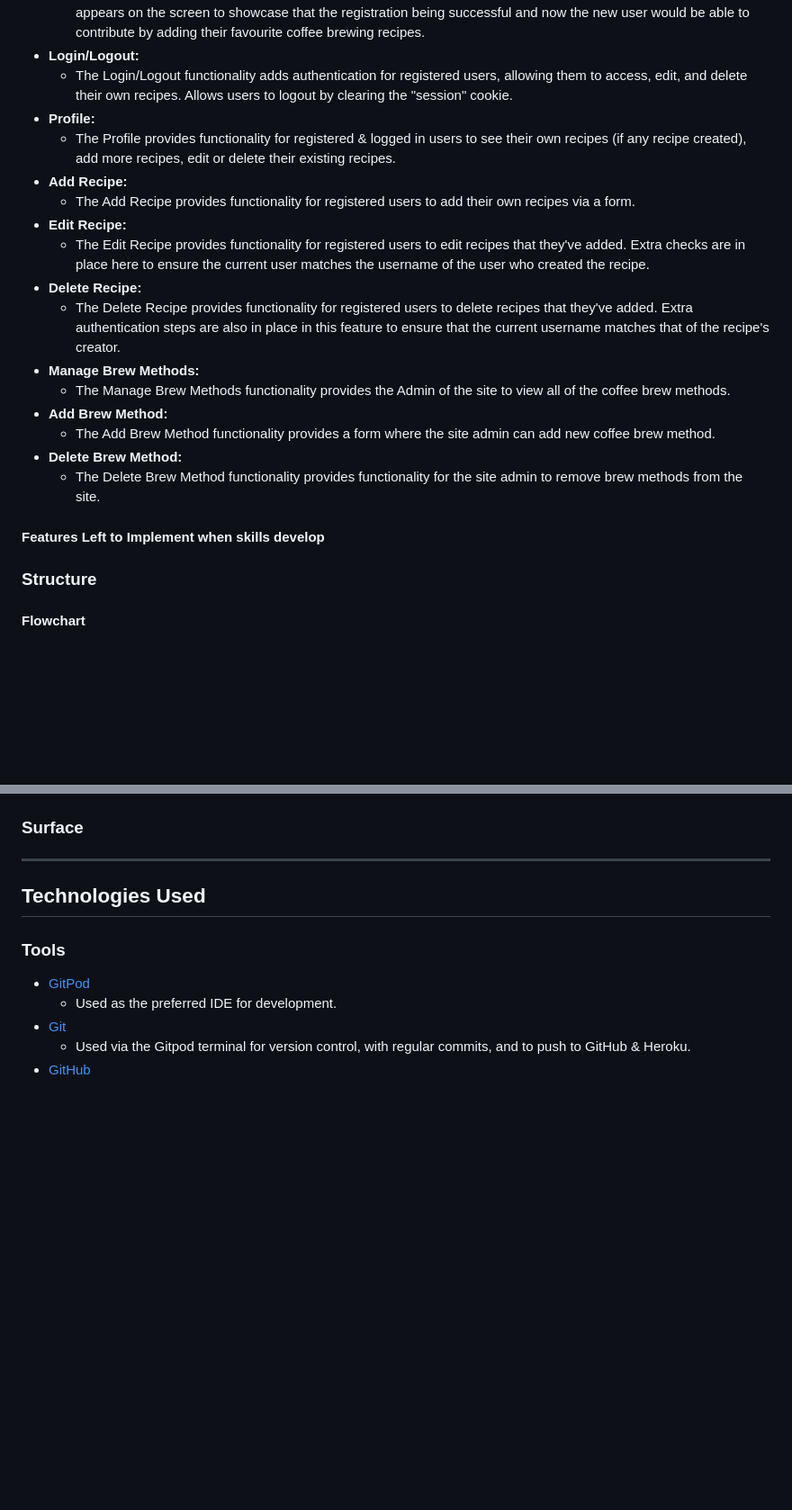
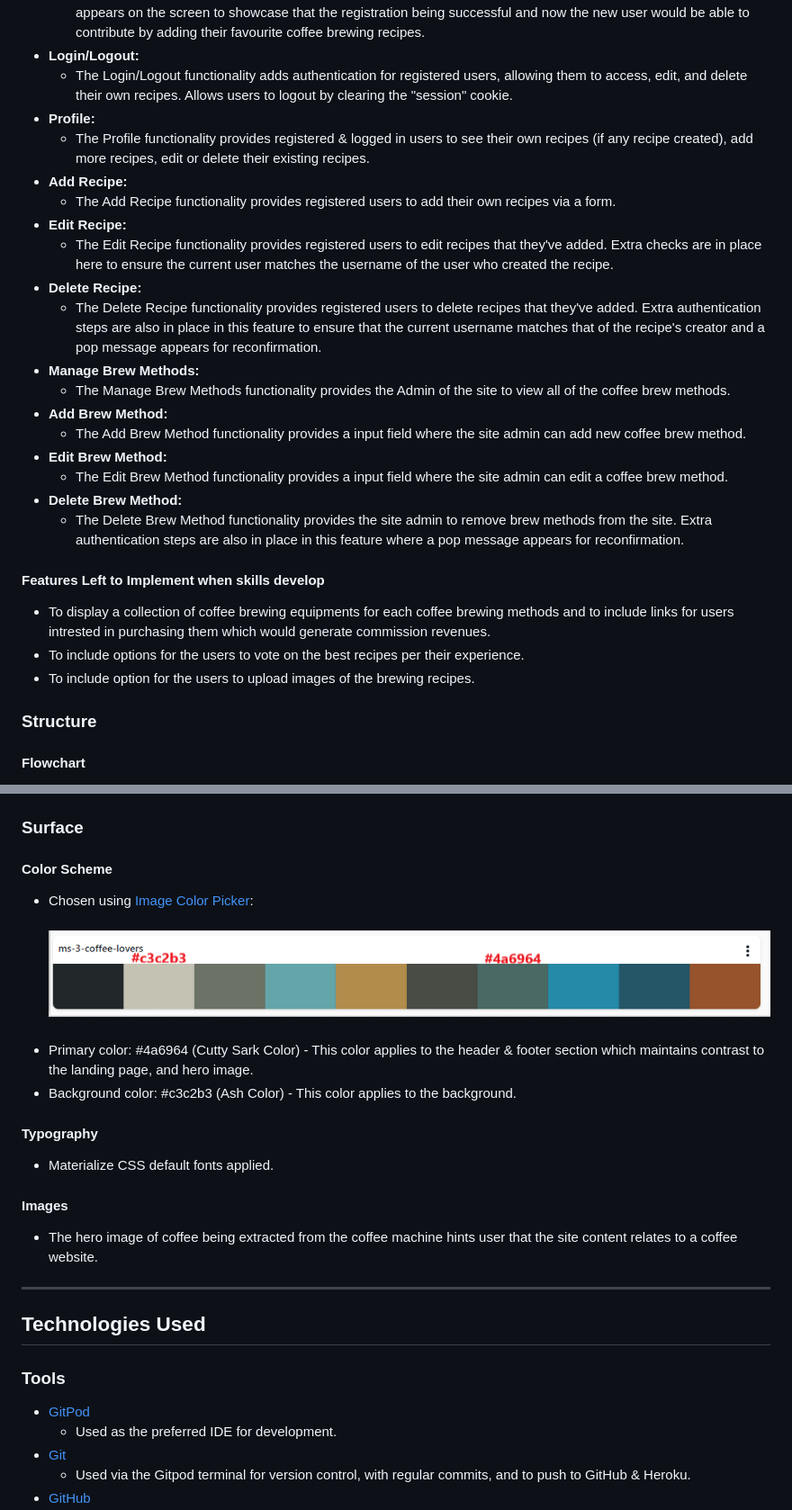
Before and after one commit to Ranj247/ms-3-coffee-lovers, a Markdown page: README.md, 2 parts joined by grey strips. Shown: that part at 90% size. Rendered like a GitHub page; pictures changed too: readme-assets/images/Color-Pallets.PNG (added); blank space fills up the shorter version.

Commit message:
Update Scope, Surface, and Testing sub-section parts.

```diff
--- a/README.md
+++ b/README.md
@@ -95,21 +98,26 @@ The User Experience for this site was planned & developed using the [5 Planes of
 - **Login/Logout:**
     - The Login/Logout functionality adds authentication for registered users, allowing them to access, edit, and delete their own recipes. Allows users to logout by clearing the "session" cookie.
 - **Profile:**
-    - The Profile provides functionality for registered & logged in users to see their own recipes (if any recipe created), add more recipes, edit or delete their existing recipes.
+    - The Profile functionality provides registered & logged in users to see their own recipes (if any recipe created), add more recipes, edit or delete their existing recipes.
 - **Add Recipe:**
-    - The Add Recipe provides functionality for registered users to add their own recipes via a form.
+    - The Add Recipe functionality provides registered users to add their own recipes via a form.
 - **Edit Recipe:**
-    - The Edit Recipe provides functionality for registered users to edit recipes that they've added. Extra checks are in place here to ensure the current user matches the username of the user who created the recipe.
+    - The Edit Recipe functionality provides registered users to edit recipes that they've added. Extra checks are in place here to ensure the current user matches the username of the user who created the recipe.
 - **Delete Recipe:**
-    - The Delete Recipe provides functionality for registered users to delete recipes that they've added. Extra authentication steps are also in place in this feature to ensure that the current username matches that of the recipe's creator.
+    - The Delete Recipe functionality provides registered users to delete recipes that they've added. Extra authentication steps are also in place in this feature to ensure that the current username matches that of the recipe's creator and a pop message appears for reconfirmation.
 - **Manage Brew Methods:**
     - The Manage Brew Methods functionality provides the Admin of the site to view all of the coffee brew methods.
 - **Add Brew Method:**
-    - The Add Brew Method functionality provides a form where the site admin can add new coffee brew method.
+    - The Add Brew Method functionality provides a input field where the site admin can add new coffee brew method.
+- **Edit Brew Method:**
+    - The Edit Brew Method functionality provides a input field where the site admin can edit a coffee brew method.
 - **Delete Brew Method:**
-    - The Delete Brew Method functionality provides functionality for the site admin to remove brew methods from the site.
+    - The Delete Brew Method functionality provides the site admin to remove brew methods from the site. Extra authentication steps are also in place in this feature where a pop message appears for reconfirmation.
 
 #### Features Left to Implement when skills develop
+- To display a collection of coffee brewing equipments for each coffee brewing methods and to include links for users intrested in purchasing them which would generate commission revenues.
+- To include options for the users to vote on the best recipes per their experience.
+- To include option for the users to upload images of the brewing recipes.
 
 ### Structure
 #### Flowchart
@@ -129,7 +137,17 @@ The User Experience for this site was planned & developed using the [5 Planes of
     ![Image](readme-assets/images/0008.png)<br>
 
 ### Surface
+#### Color Scheme
+- Chosen using [Image Color Picker](https://imagecolorpicker.com/en):<br><br>
+    ![Image](readme-assets/images/Color-Pallets.PNG)<br><br>
+- Primary color: #4a6964 (Cutty Sark Color) - This color applies to the header & footer section which maintains contrast to the landing page, and hero image.
+- Background color: #c3c2b3 (Ash Color) - This color applies to the background.
 
+#### Typography
+- Materialize CSS default fonts applied.
+
+#### Images
+- The hero image of coffee being extracted from the coffee machine hints user that the site content relates to a coffee website.
 
 ***
 
```
Also changed, not shown: other parts of README.md (+38 -11 lines), readme-assets/images/PEP8-report.PNG (added), readme-assets/images/lighthouse-report.PNG.
